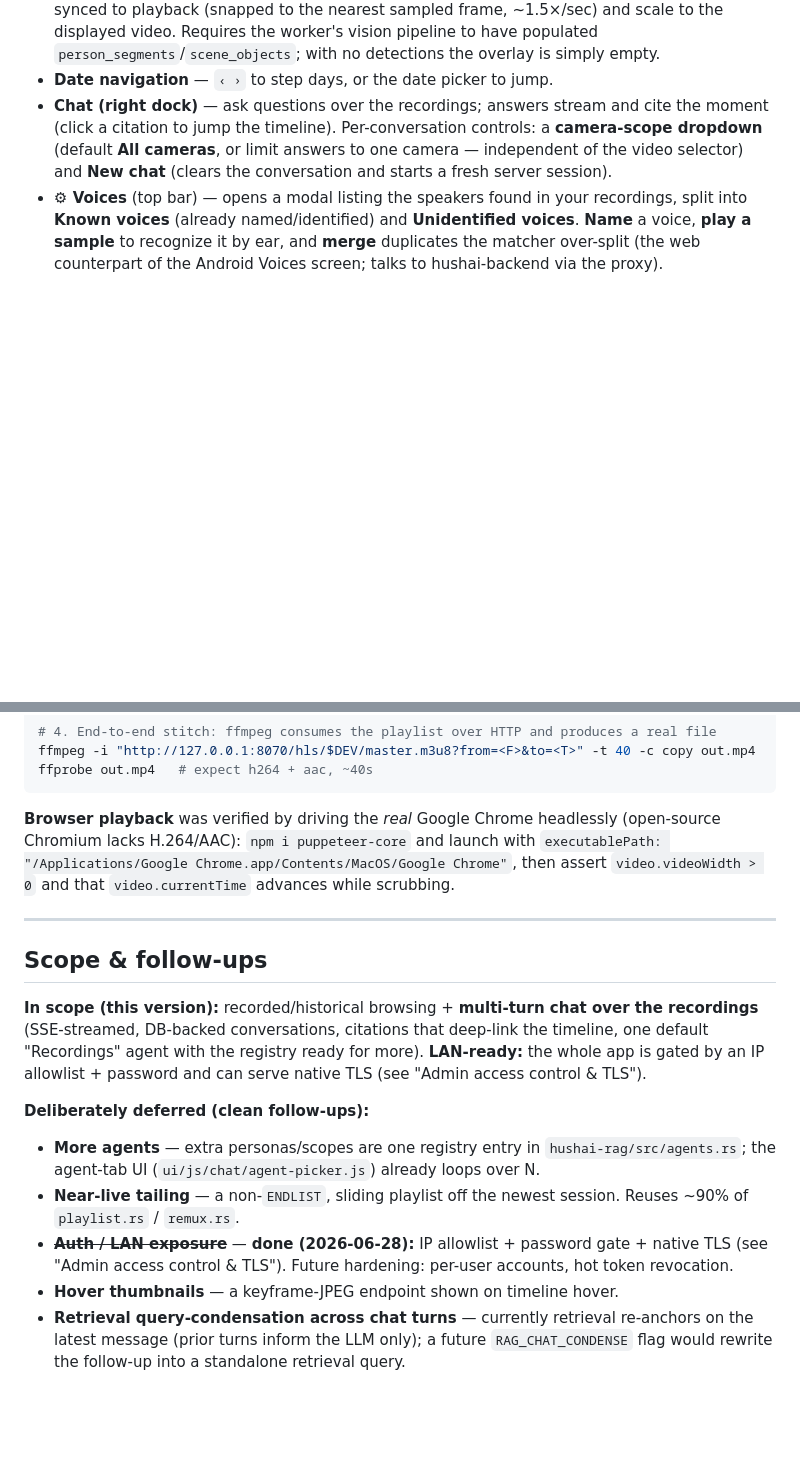
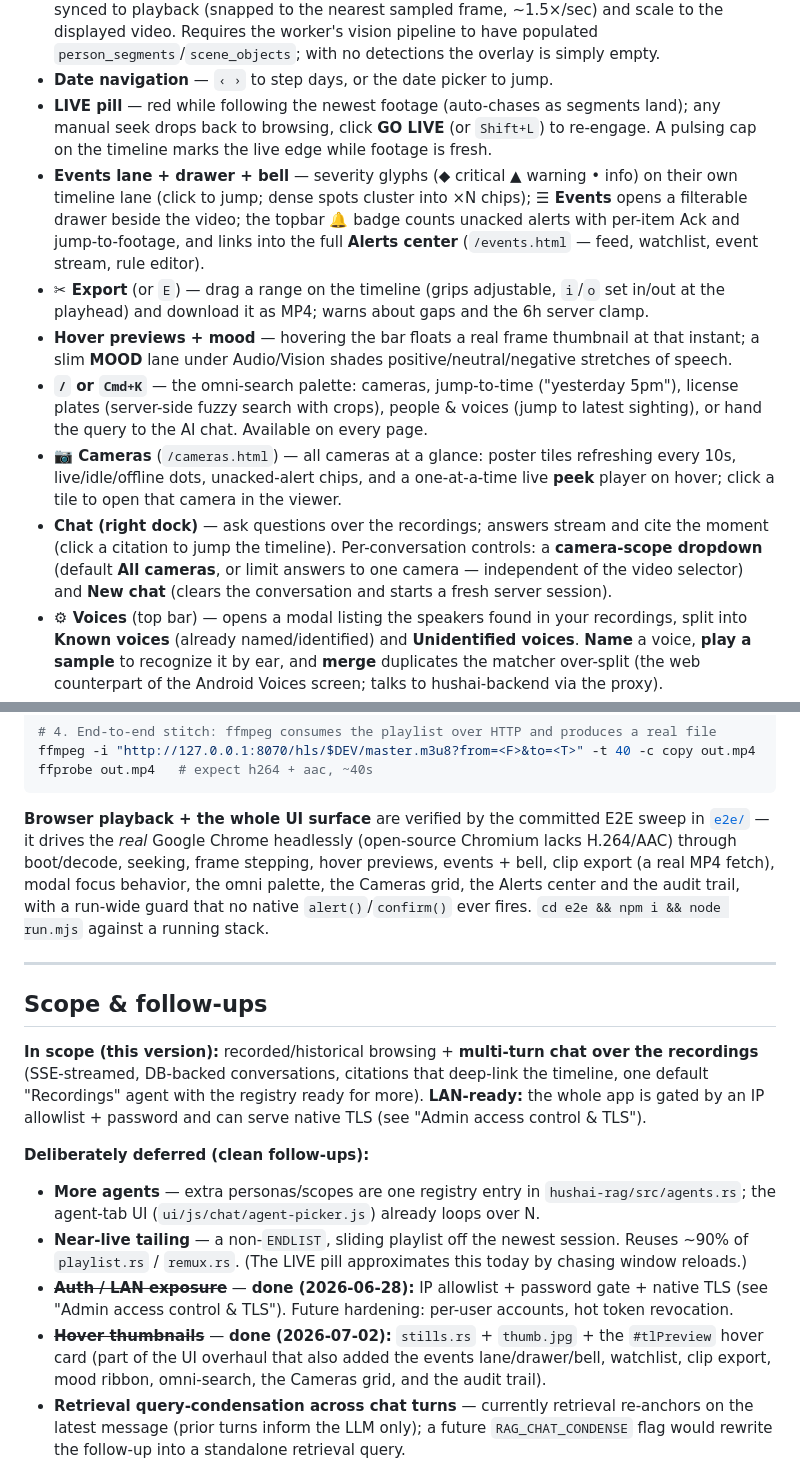
Before and after one commit to MMf-mmf/hushai, a Markdown page: hushai-viewer/README.md, 2 parts joined by grey strips. Rendered like a GitHub page; blank space fills up the shorter version.

Commit message:
docs(viewer): README + AGENTS.md reflect the UI overhaul
README: new endpoint rows (thumb/poster/sentiment, public /styles.css,
events/alert-rules/watchlist/audit proxies), the full keyboard/gesture
map (+ the in-app ? cheat sheet), Using-the-UI bullets for the LIVE pill,
events lane/drawer/bell, clip export, hover previews + mood lane, omni
palette and the Cameras grid, the committed e2e/ sweep, and the
hover-thumbnails follow-up marked done.

AGENTS.md: the hushai-viewer component row now describes the overhaul
surface (tokens/theme.js, shared primitives, scrubber capabilities, new
endpoints/pages/modules, entity-card, e2e harness). Only this hunk is
staged — the file's other working-tree edits belong to the concurrent
skipped-status workstream and stay uncommitted.

````diff
--- a/hushai-viewer/README.md
+++ b/hushai-viewer/README.md
@@ -287,6 +292,24 @@ localizes for display.
   Requires the worker's vision pipeline to have populated `person_segments`/`scene_objects`; with no
   detections the overlay is simply empty.
 - **Date navigation** — `‹ ›` to step days, or the date picker to jump.
+- **LIVE pill** — red while following the newest footage (auto-chases as segments land); any manual
+  seek drops back to browsing, click **GO LIVE** (or `Shift+L`) to re-engage. A pulsing cap on the
+  timeline marks the live edge while footage is fresh.
+- **Events lane + drawer + bell** — severity glyphs (◆ critical ▲ warning • info) on their own
+  timeline lane (click to jump; dense spots cluster into ×N chips); **☰ Events** opens a filterable
+  drawer beside the video; the topbar **🔔** badge counts unacked alerts with per-item Ack and
+  jump-to-footage, and links into the full **Alerts center** (`/events.html` — feed, watchlist,
+  event stream, rule editor).
+- **✂ Export** (or `E`) — drag a range on the timeline (grips adjustable, `i`/`o` set in/out at the
+  playhead) and download it as MP4; warns about gaps and the 6h server clamp.
+- **Hover previews + mood** — hovering the bar floats a real frame thumbnail at that instant;
+  a slim **MOOD** lane under Audio/Vision shades positive/neutral/negative stretches of speech.
+- **`/` or `Cmd+K`** — the omni-search palette: cameras, jump-to-time ("yesterday 5pm"), license
+  plates (server-side fuzzy search with crops), people & voices (jump to latest sighting), or hand
+  the query to the AI chat. Available on every page.
+- **📷 Cameras** (`/cameras.html`) — all cameras at a glance: poster tiles refreshing every 10s,
+  live/idle/offline dots, unacked-alert chips, and a one-at-a-time live **peek** player on hover;
+  click a tile to open that camera in the viewer.
 - **Chat (right dock)** — ask questions over the recordings; answers stream and cite the moment
   (click a citation to jump the timeline). Per-conversation controls: a **camera-scope dropdown**
   (default **All cameras**, or limit answers to one camera — independent of the video selector) and
@@ -350,10 +380,12 @@ ffmpeg -i "http://127.0.0.1:8070/hls/$DEV/master.m3u8?from=<F>&to=<T>" -t 40 -c
 ffprobe out.mp4   # expect h264 + aac, ~40s
 ```
 
-**Browser playback** was verified by driving the *real* Google Chrome headlessly (open-source
-Chromium lacks H.264/AAC): `npm i puppeteer-core` and launch with
-`executablePath: "/Applications/Google Chrome.app/Contents/MacOS/Google Chrome"`, then assert
-`video.videoWidth > 0` and that `video.currentTime` advances while scrubbing.
+**Browser playback + the whole UI surface** are verified by the committed E2E sweep in
+[`e2e/`](e2e/README.md) — it drives the *real* Google Chrome headlessly (open-source Chromium
+lacks H.264/AAC) through boot/decode, seeking, frame stepping, hover previews, events + bell,
+clip export (a real MP4 fetch), modal focus behavior, the omni palette, the Cameras grid, the
+Alerts center and the audit trail, with a run-wide guard that no native `alert()`/`confirm()`
+ever fires. `cd e2e && npm i && node run.mjs` against a running stack.
 
 ---
 
@@ -368,10 +400,12 @@ is gated by an IP allowlist + password and can serve native TLS (see "Admin acce
 - **More agents** — extra personas/scopes are one registry entry in `hushai-rag/src/agents.rs`;
   the agent-tab UI (`ui/js/chat/agent-picker.js`) already loops over N.
 - **Near-live tailing** — a non-`ENDLIST`, sliding playlist off the newest session. Reuses ~90% of
-  `playlist.rs` / `remux.rs`.
+  `playlist.rs` / `remux.rs`. (The LIVE pill approximates this today by chasing window reloads.)
 - ~~**Auth / LAN exposure**~~ — **done (2026-06-28):** IP allowlist + password gate + native TLS
   (see "Admin access control & TLS"). Future hardening: per-user accounts, hot token revocation.
-- **Hover thumbnails** — a keyframe-JPEG endpoint shown on timeline hover.
+- ~~**Hover thumbnails**~~ — **done (2026-07-02):** `stills.rs` + `thumb.jpg` + the `#tlPreview`
+  hover card (part of the UI overhaul that also added the events lane/drawer/bell, watchlist,
+  clip export, mood ribbon, omni-search, the Cameras grid, and the audit trail).
 - **Retrieval query-condensation across chat turns** — currently retrieval re-anchors on the
   latest message (prior turns inform the LLM only); a future `RAG_CHAT_CONDENSE` flag would
   rewrite the follow-up into a standalone retrieval query.
````
Also changed, not shown: other parts of hushai-viewer/README.md (+17 -5 lines), AGENTS.md (+1 -1 lines).
